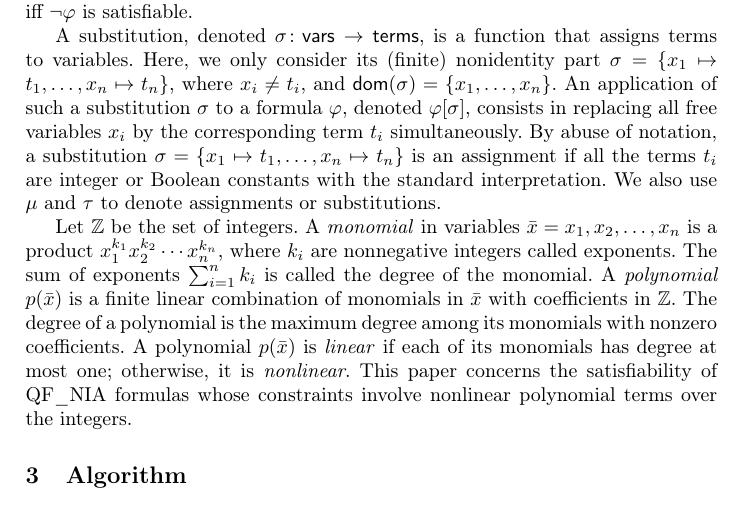
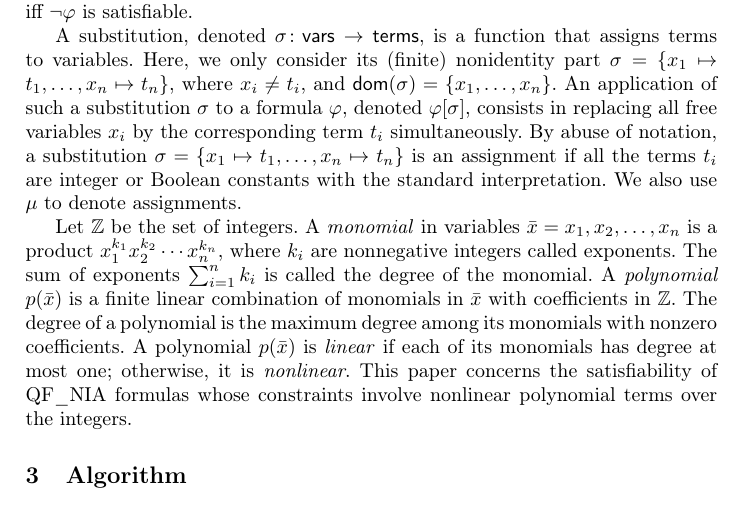
Before and after one commit to MarekDanco/qfn2l, a LaTeX thesis (paper/paper.tex, which reads paper/background.tex): part of page 3 of 10, cut so that both start at the same text. Compiled offline with pdfLaTeX.

Commit message:
remove tau

```diff
--- a/paper/background.tex
+++ b/paper/background.tex
@@ -40,7 +40,7 @@ $\varphi$, denoted $\varphi[\sigma]$, consists in replacing
 all free variables $x_i$ by the corresponding term $t_i$
 simultaneously.
 By abuse of notation, a substitution $\sigma=\{x_1\mapsto t_1,\dots,x_n\mapsto t_n\}$ is an assignment if all the terms $t_i$ are integer or Boolean constants with the standard interpretation.
-We also use $\mu$ and $\tau$ to denote assignments or substitutions.
+We also use $\mu$ to denote assignments.
 
 
 Let $\mathbb{Z}$ be the set of integers.
```
